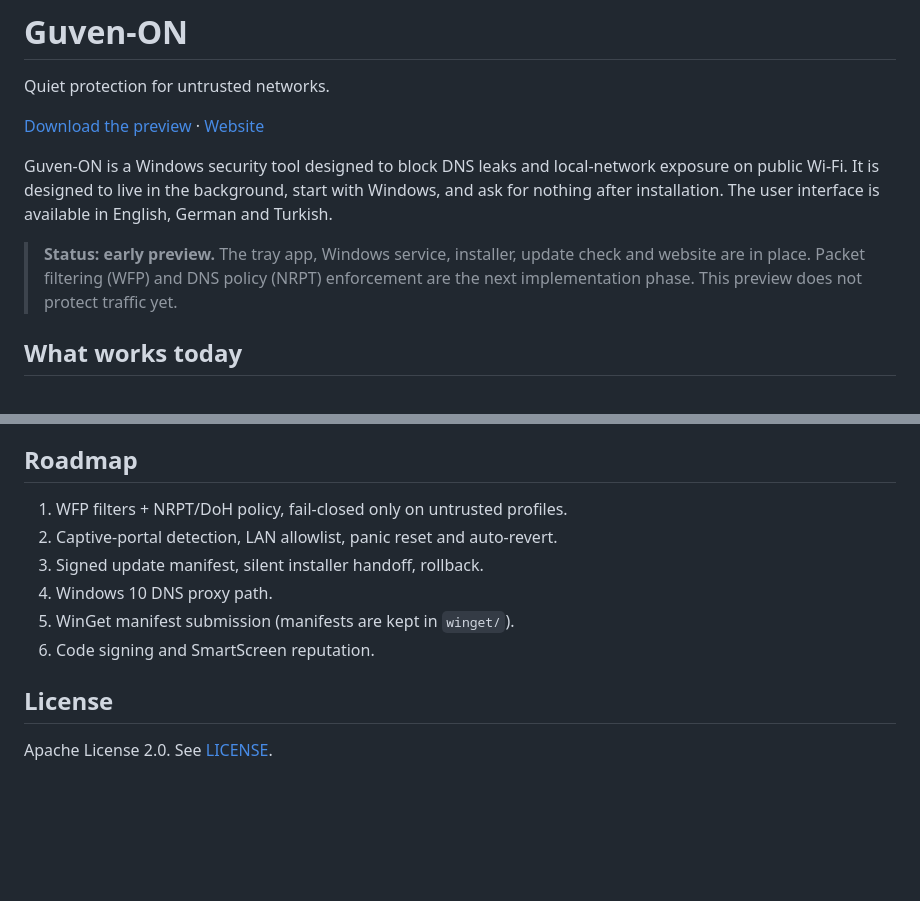
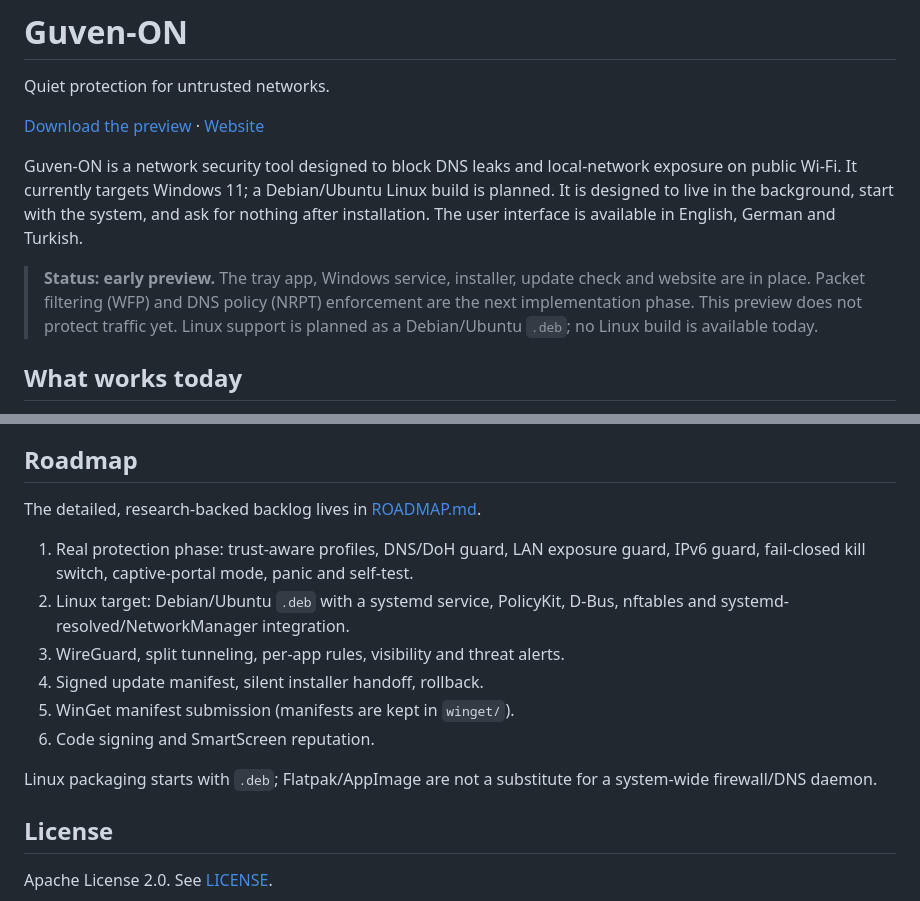
Before and after one commit to tutualican/guvenon, a Markdown page: README.md, 2 parts joined by grey strips. GitHub-like rendering; blank space fills up the shorter version.

```diff
--- a/README.md
+++ b/README.md
@@ -5,15 +5,17 @@ Quiet protection for untrusted networks.
 [Download the preview](https://github.com/tutualican/guvenon/releases/latest) ·
 [Website](https://tutualican.github.io/guvenon/)
 
-Guven-ON is a Windows security tool designed to block DNS leaks and local-network
-exposure on public Wi-Fi. It is designed to live in the background, start with
-Windows, and ask for nothing after installation. The user interface is available
+Guven-ON is a network security tool designed to block DNS leaks and local-network
+exposure on public Wi-Fi. It currently targets Windows 11; a Debian/Ubuntu Linux
+build is planned. It is designed to live in the background, start with the
+system, and ask for nothing after installation. The user interface is available
 in English, German and Turkish.
 
 > **Status: early preview.** The tray app, Windows service, installer, update
 > check and website are in place. Packet filtering (WFP) and DNS policy (NRPT)
 > enforcement are the next implementation phase. This preview does not protect
-> traffic yet.
+> traffic yet. Linux support is planned as a Debian/Ubuntu `.deb`; no Linux
+> build is available today.
 
 ## What works today
 
@@ -221,12 +223,20 @@ the light details inside the shield.
 
 ## Roadmap
 
-1. WFP filters + NRPT/DoH policy, fail-closed only on untrusted profiles.
-2. Captive-portal detection, LAN allowlist, panic reset and auto-revert.
-3. Signed update manifest, silent installer handoff, rollback.
-4. Windows 10 DNS proxy path.
+The detailed, research-backed backlog lives in [ROADMAP.md](ROADMAP.md).
+
+1. Real protection phase: trust-aware profiles, DNS/DoH guard, LAN exposure
+   guard, IPv6 guard, fail-closed kill switch, captive-portal mode, panic and
+   self-test.
+2. Linux target: Debian/Ubuntu `.deb` with a systemd service, PolicyKit, D-Bus,
+   nftables and systemd-resolved/NetworkManager integration.
+3. WireGuard, split tunneling, per-app rules, visibility and threat alerts.
+4. Signed update manifest, silent installer handoff, rollback.
 5. WinGet manifest submission (manifests are kept in `winget/`).
 6. Code signing and SmartScreen reputation.
+
+Linux packaging starts with `.deb`; Flatpak/AppImage are not a substitute for a
+system-wide firewall/DNS daemon.
 
 ## License
 
```
Also changed, not shown: ROADMAP.md (added, +400 -0 lines).
